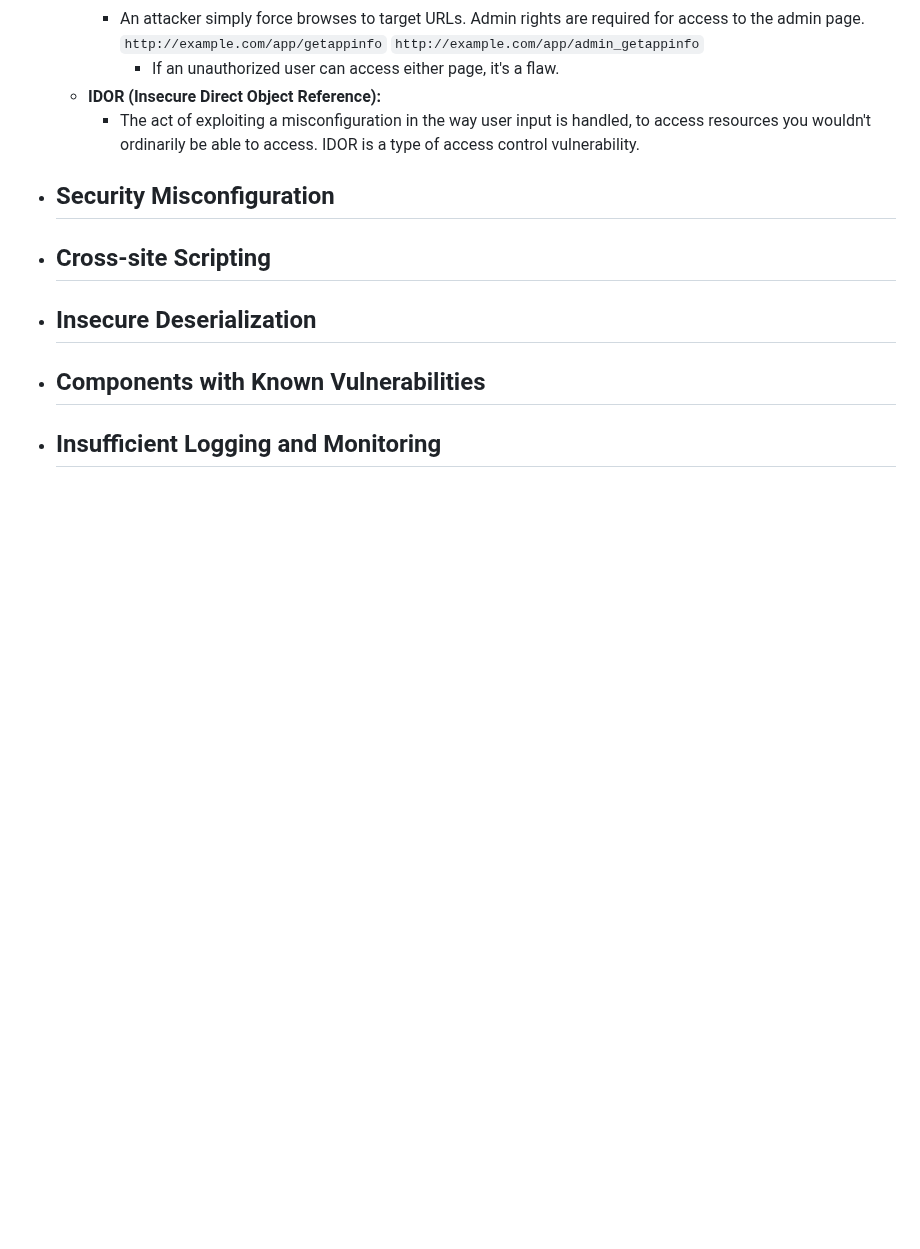
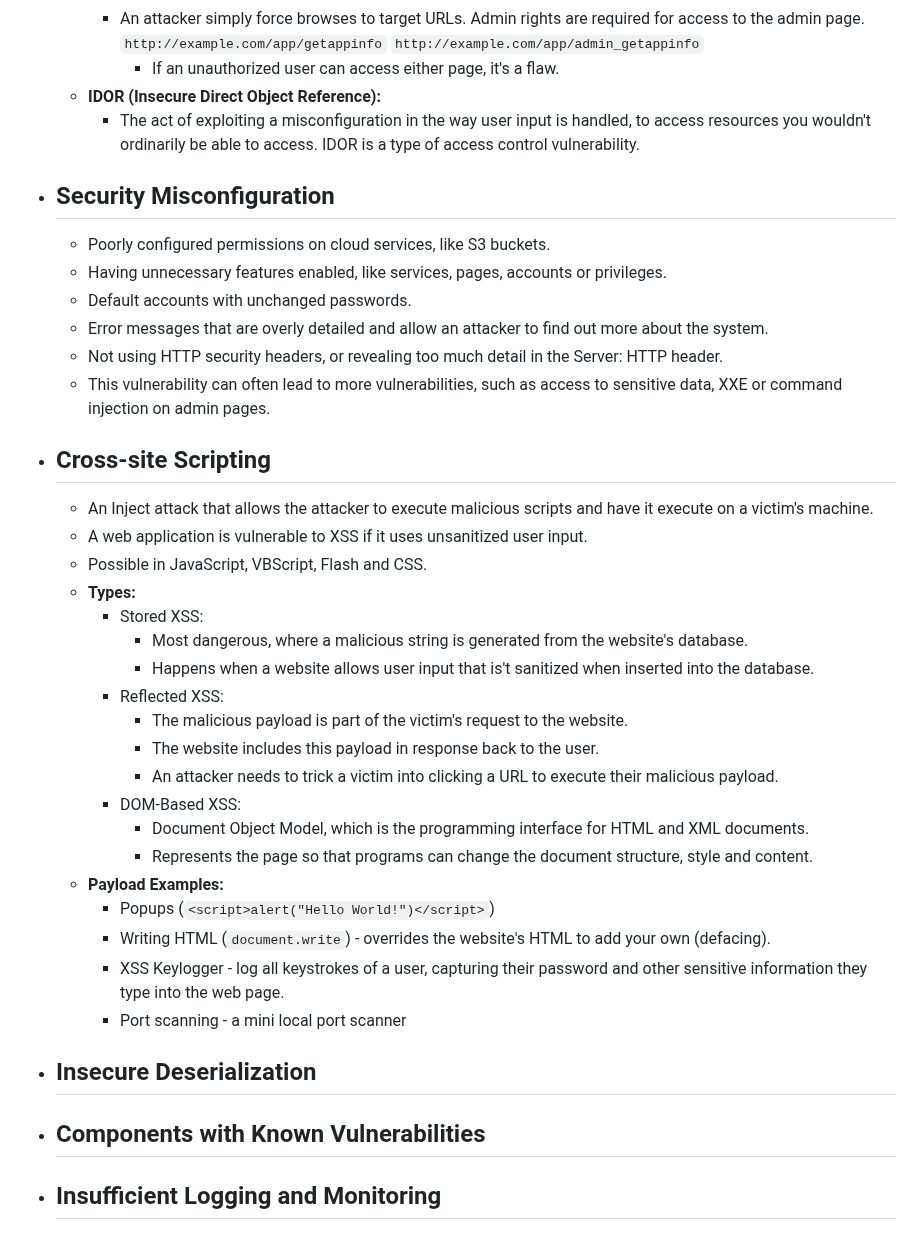
Before and after one commit to ziadhamdy88/THM, a Markdown page: Notes/OWASP Top 10.md, the part around one of its changes. GitHub-like rendering; blank space fills up the shorter version.

Commit message:
Cross-Site Scripting notes added!

```diff
--- a/Notes/OWASP Top 10.md
+++ b/Notes/OWASP Top 10.md
@@ -103,7 +103,32 @@
 	- **IDOR (Insecure Direct Object Reference):**
 		- The act of exploiting a misconfiguration in the way user input is handled, to access resources you wouldn't ordinarily be able to access. IDOR is a type of access control vulnerability.
 - ## Security Misconfiguration
+	- Poorly configured permissions on cloud services, like S3 buckets.
+	- Having unnecessary features enabled, like services, pages, accounts or privileges.
+	- Default accounts with unchanged passwords.
+	- Error messages that are overly detailed and allow an attacker to find out more about the system.
+	- Not using HTTP security headers, or revealing too much detail in the Server: HTTP header.
+	- This vulnerability can often lead to more vulnerabilities, such as access to sensitive data, XXE or command injection on admin pages.
 - ## Cross-site Scripting
+	- An Inject attack that allows the attacker to execute malicious scripts and have it execute on a victim's machine.
+	- A web application is vulnerable to XSS if it uses unsanitized user input.
+	- Possible in JavaScript, VBScript, Flash and CSS.
+	- **Types:**
+		- Stored XSS:
+			- Most dangerous, where a malicious string is generated from the website's database.
+			- Happens when a website allows user input that is't sanitized when inserted into the database.
+		- Reflected XSS:
+			- The malicious payload is part of the victim's request to the website.
+			- The website includes this payload in response back to the user.
+			- An attacker needs to trick a victim into clicking a URL to execute their malicious payload.
+		- DOM-Based XSS:
+			- Document Object Model, which is the programming interface for HTML and XML documents.
+			- Represents the page so that programs can change the document structure, style and content.
+	- **Payload Examples:**
+		- Popups (`<script>alert("Hello World!")</script>`)
+		- Writing HTML (`document.write`) - overrides the website's HTML to add your own (defacing).
+		- XSS Keylogger - log all keystrokes of a user, capturing their password and other sensitive information they type into the web page.
+		- Port scanning - a mini local port scanner
 - ## Insecure Deserialization
 - ## Components with Known Vulnerabilities
 - ## Insufficient Logging and Monitoring
```
Also changed, not shown: other parts of Notes/OWASP Top 10.md (+1 -1 lines).
